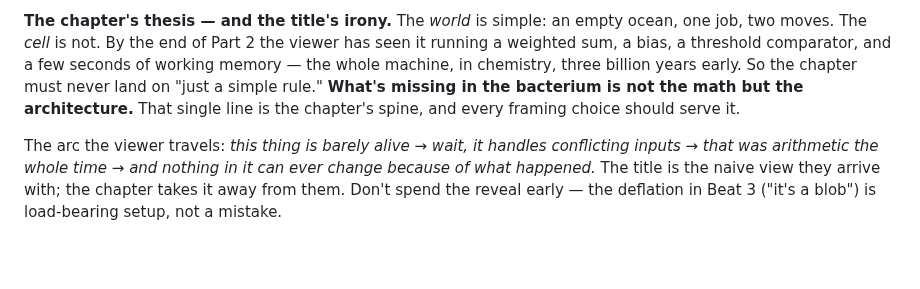
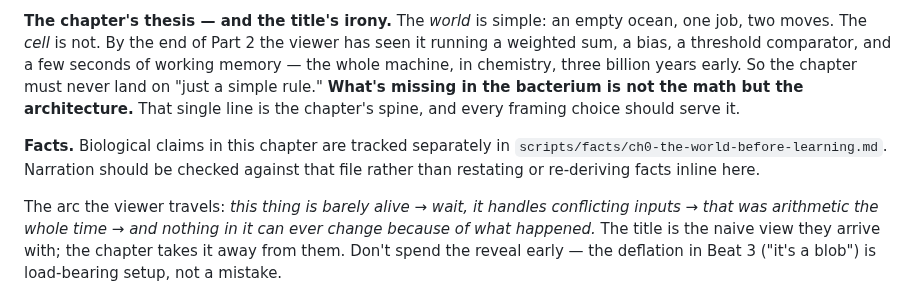
Before and after one commit to zhou-dong/alchemist-ai, a Markdown page: scripts/ch0-the-world-before-learning.md, the part around the change. Rendered like a GitHub page; blank space fills up the shorter version.

```diff
--- a/scripts/ch0-the-world-before-learning.md
+++ b/scripts/ch0-the-world-before-learning.md
@@ -17,6 +17,8 @@ Introduces life before bilaterality — single-celled bacteria running run-and-t
 Two halves of one machine. The **Σ** is how a whole world of signals gets summarized into a single number; the **threshold** is how that number becomes an action. Neither is a decision alone — a weighted sum with no threshold produces a number, not a behaviour; a threshold with nothing to compare has nothing to decide about. If/else is not a separate small idea sitting beside the formula, and it is not the chapter's thesis. It is **the last term of the device** — the click at the end — and Part 2 delivers it in that position, after the viewer has watched the number get built.
 
 **The chapter's thesis — and the title's irony.** The *world* is simple: an empty ocean, one job, two moves. The *cell* is not. By the end of Part 2 the viewer has seen it running a weighted sum, a bias, a threshold comparator, and a few seconds of working memory — the whole machine, in chemistry, three billion years early. So the chapter must never land on "just a simple rule." **What's missing in the bacterium is not the math but the architecture.** That single line is the chapter's spine, and every framing choice should serve it.
+
+**Facts.** Biological claims in this chapter are tracked separately in `scripts/facts/ch0-the-world-before-learning.md`. Narration should be checked against that file rather than restating or re-deriving facts inline here.
 
 The arc the viewer travels: *this thing is barely alive* → *wait, it handles conflicting inputs* → *that was arithmetic the whole time* → *and nothing in it can ever change because of what happened.* The title is the naive view they arrive with; the chapter takes it away from them. Don't spend the reveal early — the deflation in Beat 3 ("it's a blob") is load-bearing setup, not a mistake.
 
```
